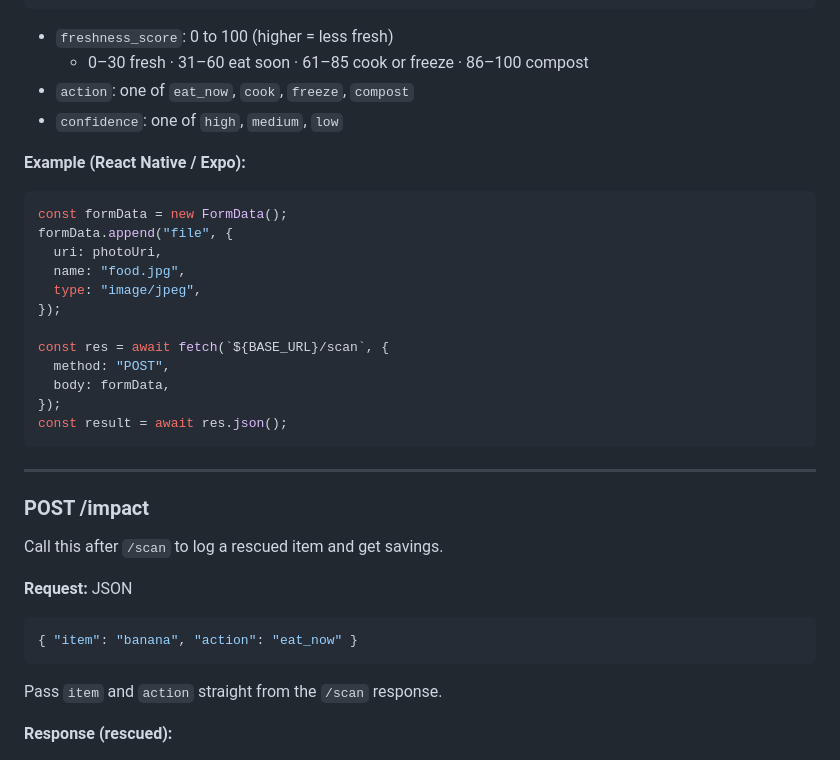
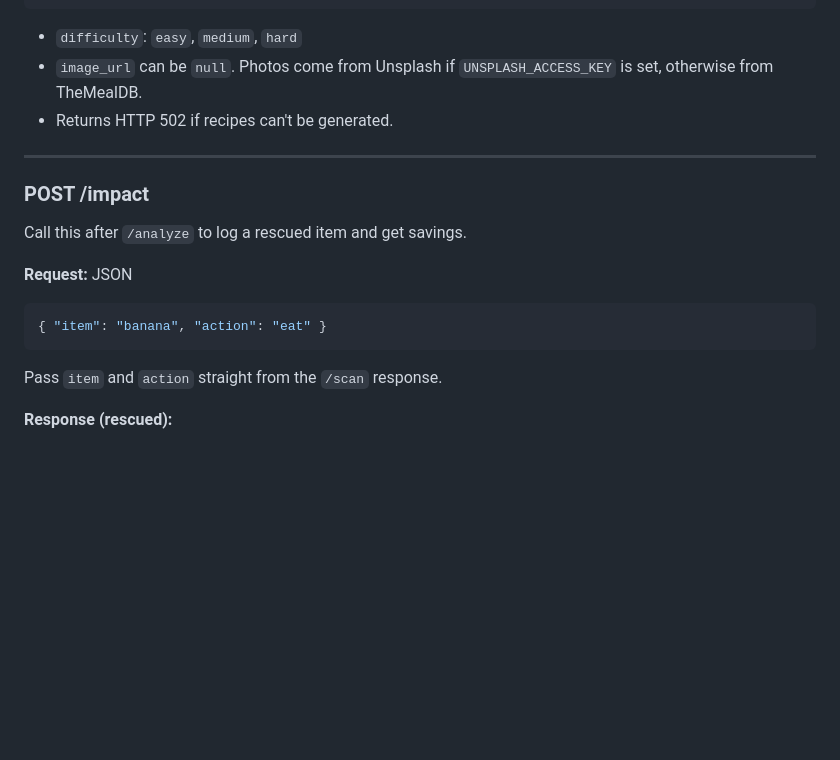
Before and after one commit to pearlwogu64/orion-26-hacks, a Markdown page: README.md, the part around one of its changes. GitHub-like rendering; blank space fills up the shorter version.

````diff
--- a/README.md
+++ b/README.md
@@ -66,35 +121,18 @@ Analyzes a photo of a single fruit or veggie and returns a freshness score.
 }
 ```
 
-- `freshness_score`: 0 to 100 (higher = less fresh)
-  - 0–30 fresh · 31–60 eat soon · 61–85 cook or freeze · 86–100 compost
-- `action`: one of `eat_now`, `cook`, `freeze`, `compost`
-- `confidence`: one of `high`, `medium`, `low`
-
-**Example (React Native / Expo):**
-```js
-const formData = new FormData();
-formData.append("file", {
-  uri: photoUri,
-  name: "food.jpg",
-  type: "image/jpeg",
-});
-
-const res = await fetch(`${BASE_URL}/scan`, {
-  method: "POST",
-  body: formData,
-});
-const result = await res.json();
-```
+- `difficulty`: `easy`, `medium`, `hard`
+- `image_url` can be `null`. Photos come from Unsplash if `UNSPLASH_ACCESS_KEY` is set, otherwise from TheMealDB.
+- Returns HTTP 502 if recipes can't be generated.
 
 ---
 
 ### POST /impact
-Call this after `/scan` to log a rescued item and get savings.
+Call this after `/analyze` to log a rescued item and get savings.
 
 **Request:** JSON
 ```json
-{ "item": "banana", "action": "eat_now" }
+{ "item": "banana", "action": "eat" }
 ```
 Pass `item` and `action` straight from the `/scan` response.
 
````
Also changed, not shown: other parts of README.md (+67 -12 lines).
